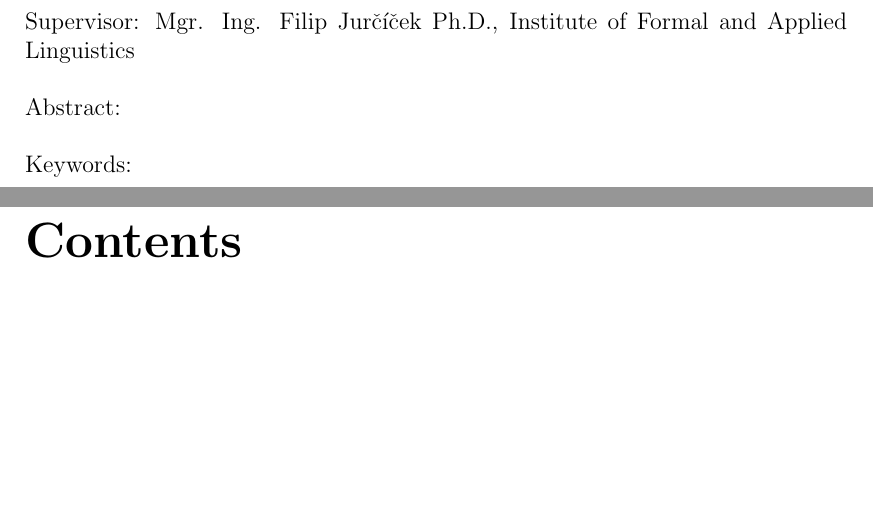
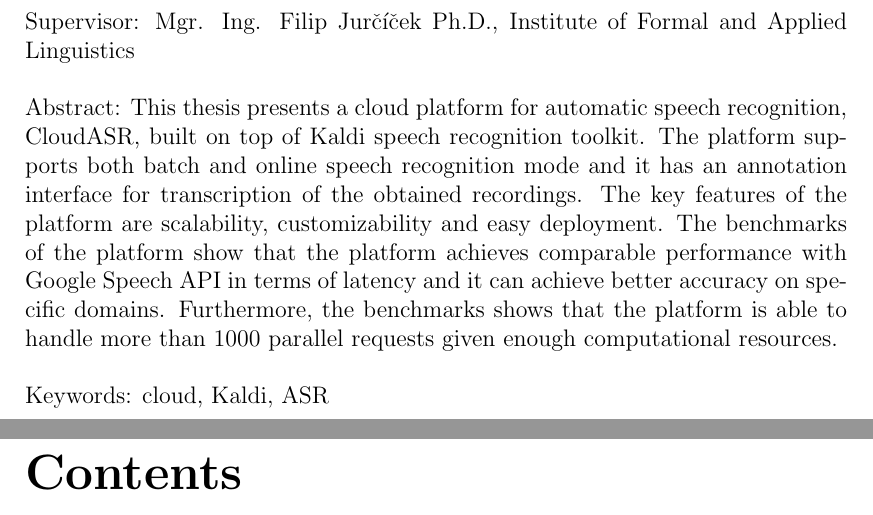
Before and after one commit to choko/master_thesis, a LaTeX thesis (thesis.tex): two parts of pages 4 and 5 of 35, joined at a grey line, cut so that both start at the same text, the shorter picture padded with empty space. Compiled offline with pdfLaTeX.

Commit message:
Abstract added.

```diff
--- a/thesis.tex
+++ b/thesis.tex
@@ -232,10 +232,22 @@ Mgr. Ing. Filip Jurčíček Ph.D., Institute of Formal and Applied Linguistics
 % mimo MFF UK v angličtině
 
 Abstract:
+This thesis presents a cloud platform for automatic speech recognition, CloudASR,
+  built on top of Kaldi speech recognition toolkit.
+The platform supports both batch and online speech recognition mode
+  and it has an annotation interface for transcription of the obtained recordings.
+The key features of the platform are scalability, customizability and easy deployment.
+The benchmarks of the platform show
+  that the platform achieves comparable performance with Google Speech API in terms of latency
+  and it can achieve better accuracy on specific domains.
+Furthermore, the benchmarks shows that the platform is able to handle more than 1000 parallel requests given enough computational resources.
+
+
 % abstrakt v rozsahu 80-200 slov v angličtině; nejedná se však o překlad
 % zadání diplomové práce
 
 Keywords:
+cloud, Kaldi, ASR
 % 3 až 5 klíčových slov v angličtině
 
 \vss}
```
Also changed, not shown: thesis.pdf.
